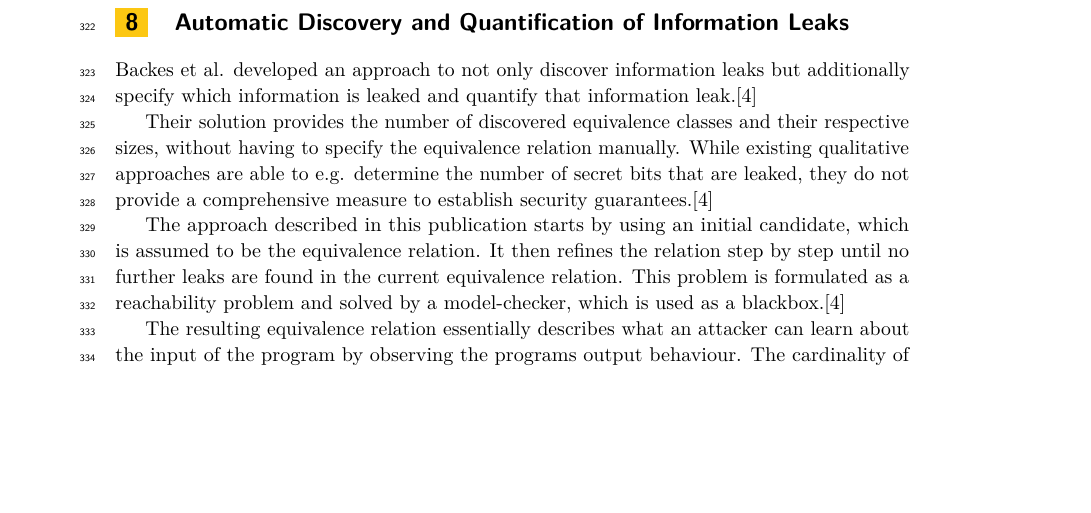
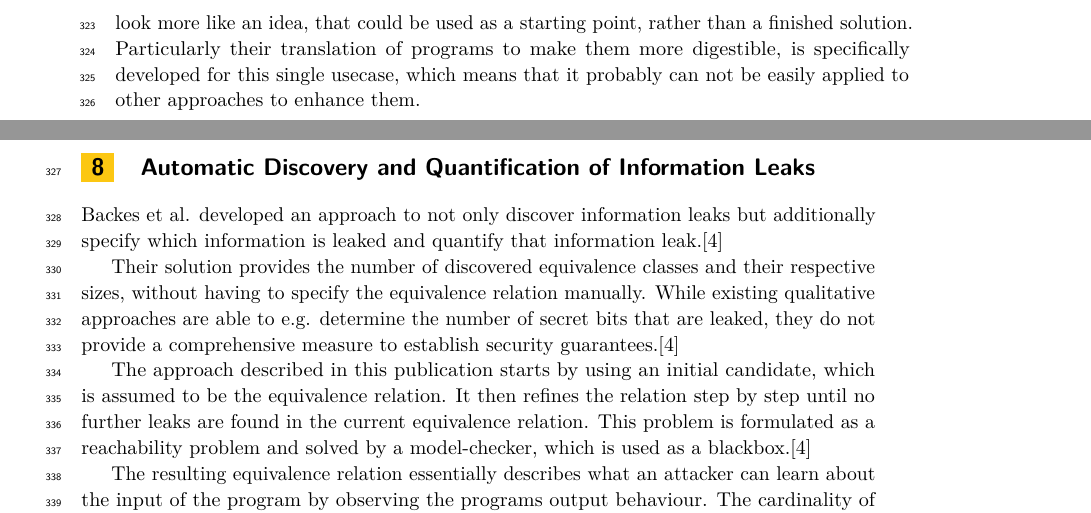
Before and after one commit to schaefer-dev/formalVerification, a LaTeX paper (finalReport/finalReport.tex): part of page 8 of 11 before the commit and two parts of pages 8 and 9 of 12 after it, the two joined at a grey line, cut at the place of the change, the shorter picture padded with empty space. Compiled offline with pdfLaTeX.

Commit message:
minor additions

```diff
--- a/finalReport/finalReport.tex
+++ b/finalReport/finalReport.tex
@@ -216,6 +216,8 @@ The result is clearly better than the type-based approach and improves the effic
 
 A clear disadvantage that goes with the advantages a downgrading policy brings, is the risk of \textit{human error} that comes with it. While it might be reasonably easy to specify this policy for most examples, there might be programs in which this policy reaches high complexity, which increases the risk of downgrading information that was not supposed to be downgraded, simply by making a mistake when formulating the policy. This could possibly result in valid attacks not being found by the verifier.
 
+Unfortunatly, the authors provided no evaluation of their approach, which makes this paper look more like an idea, that could be used as a starting point, rather than a finished solution. Particularly their translation of programs to make them more digestible, is specifically developed for this single usecase, which means that it probably can not be easily applied to other approaches to enhance them.
+
 
 %TODO Section 3?
 %TODO this paper is quite rough
```
